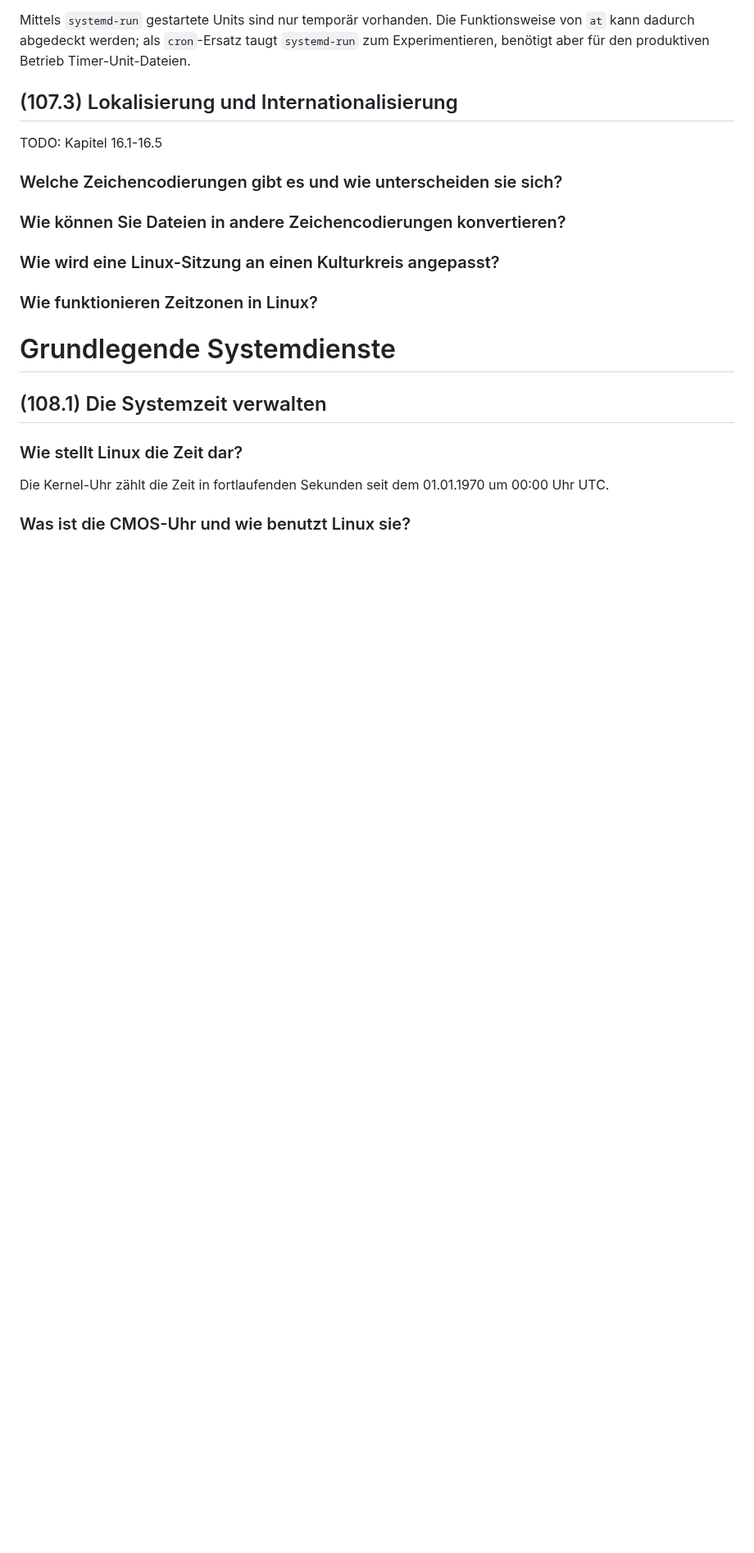
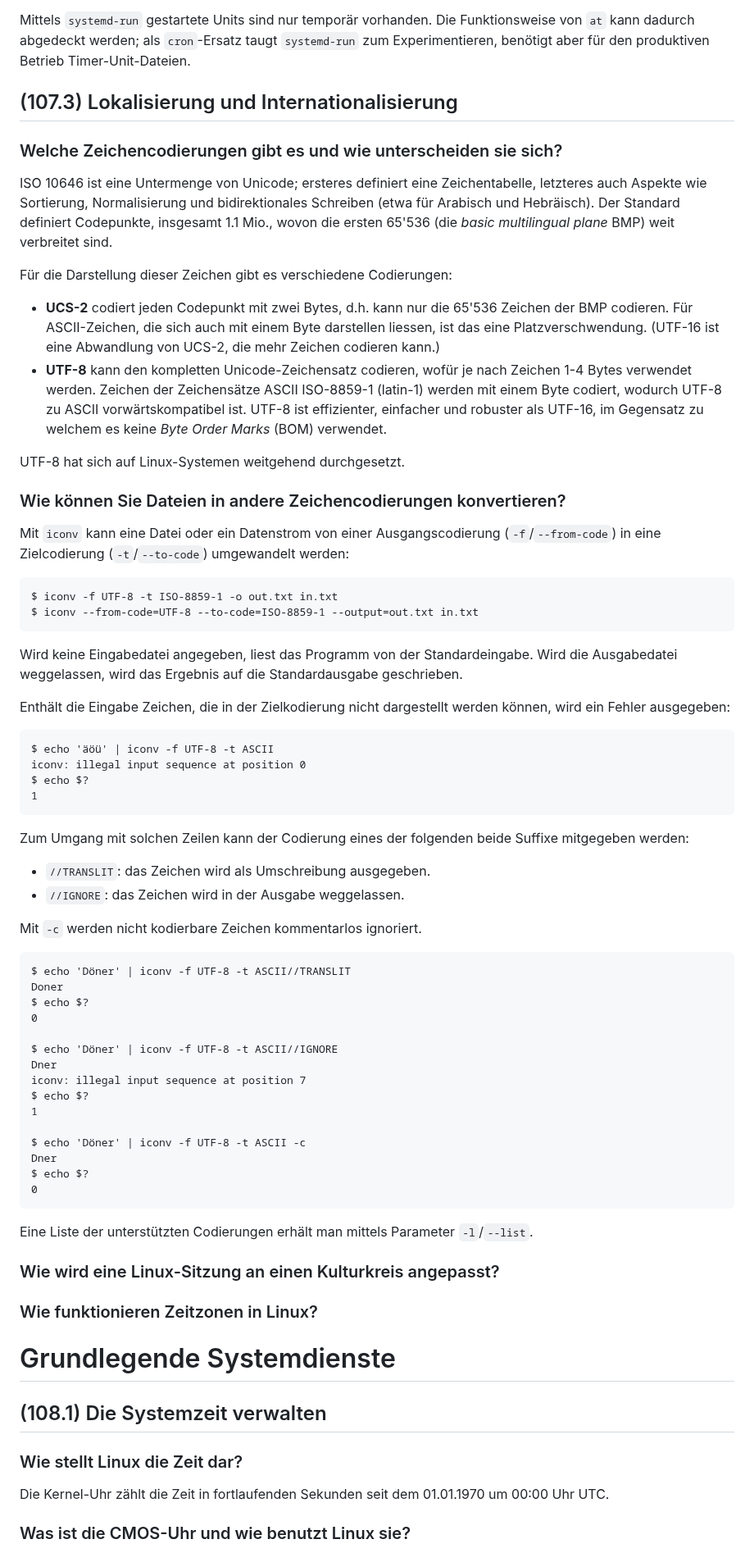
Before and after one commit to patrickbucher/docs, a Markdown page: lpic/lpic-102-qa.md, the part around the change. Shown at 82% size. Drawn GitHub-style; blank space fills up the shorter version.

Commit message:
chapter 16 (1/2)

````diff
--- a/lpic/lpic-102-qa.md
+++ b/lpic/lpic-102-qa.md
@@ -782,11 +782,81 @@ Timer-Unit-Dateien.
 
 ## (107.3) Lokalisierung und Internationalisierung
 
-TODO: Kapitel 16.1-16.5
-
 ### Welche Zeichencodierungen gibt es und wie unterscheiden sie sich?
 
+ISO 10646 ist eine Untermenge von Unicode; ersteres definiert eine
+Zeichentabelle, letzteres auch Aspekte wie Sortierung, Normalisierung und
+bidirektionales Schreiben (etwa für Arabisch und Hebräisch). Der Standard
+definiert Codepunkte, insgesamt 1.1 Mio., wovon die ersten 65'536 (die _basic
+multilingual plane_ BMP) weit verbreitet sind.
+
+Für die Darstellung dieser Zeichen gibt es verschiedene Codierungen:
+
+- **UCS-2** codiert jeden Codepunkt mit zwei Bytes, d.h. kann nur die 65'536
+  Zeichen der BMP codieren. Für ASCII-Zeichen, die sich auch mit einem Byte
+  darstellen liessen, ist das eine Platzverschwendung. (UTF-16 ist eine
+  Abwandlung von UCS-2, die mehr Zeichen codieren kann.)
+- **UTF-8** kann den kompletten Unicode-Zeichensatz codieren, wofür je nach
+  Zeichen 1-4 Bytes verwendet werden. Zeichen der Zeichensätze ASCII ISO-8859-1
+  (latin-1) werden mit einem Byte codiert, wodurch UTF-8 zu ASCII
+  vorwärtskompatibel ist. UTF-8 ist effizienter, einfacher und robuster als
+  UTF-16, im Gegensatz zu welchem es keine _Byte Order Marks_ (BOM) verwendet.
+
+UTF-8 hat sich auf Linux-Systemen weitgehend durchgesetzt.
+
 ### Wie können Sie Dateien in andere Zeichencodierungen konvertieren?
+
+Mit `iconv` kann eine Datei oder ein Datenstrom von einer Ausgangscodierung
+(`-f`/`--from-code`) in eine Zielcodierung (`-t`/`--to-code`) umgewandelt
+werden:
+
+```
+$ iconv -f UTF-8 -t ISO-8859-1 -o out.txt in.txt
+$ iconv --from-code=UTF-8 --to-code=ISO-8859-1 --output=out.txt in.txt
+```
+
+Wird keine Eingabedatei angegeben, liest das Programm von der Standardeingabe.
+Wird die Ausgabedatei weggelassen, wird das Ergebnis auf die Standardausgabe
+geschrieben.
+
+Enthält die Eingabe Zeichen, die in der Zielkodierung nicht dargestellt werden
+können, wird ein Fehler ausgegeben:
+
+```
+$ echo 'äöü' | iconv -f UTF-8 -t ASCII
+iconv: illegal input sequence at position 0
+$ echo $?
+1
+```
+
+Zum Umgang mit solchen Zeilen kann der Codierung eines der folgenden beide
+Suffixe mitgegeben werden:
+
+- `//TRANSLIT`: das Zeichen wird als Umschreibung ausgegeben.
+- `//IGNORE`: das Zeichen wird in der Ausgabe weggelassen.
+
+Mit `-c` werden nicht kodierbare Zeichen kommentarlos ignoriert.
+
+```
+$ echo 'Döner' | iconv -f UTF-8 -t ASCII//TRANSLIT
+Doner
+$ echo $?
+0
+
+$ echo 'Döner' | iconv -f UTF-8 -t ASCII//IGNORE
+Dner
+iconv: illegal input sequence at position 7
+$ echo $?
+1
+
+$ echo 'Döner' | iconv -f UTF-8 -t ASCII -c
+Dner
+$ echo $?
+0
+```
+
+Eine Liste der unterstützten Codierungen erhält man mittels Parameter
+`-l`/`--list`.
 
 ### Wie wird eine Linux-Sitzung an einen Kulturkreis angepasst?
 
````
